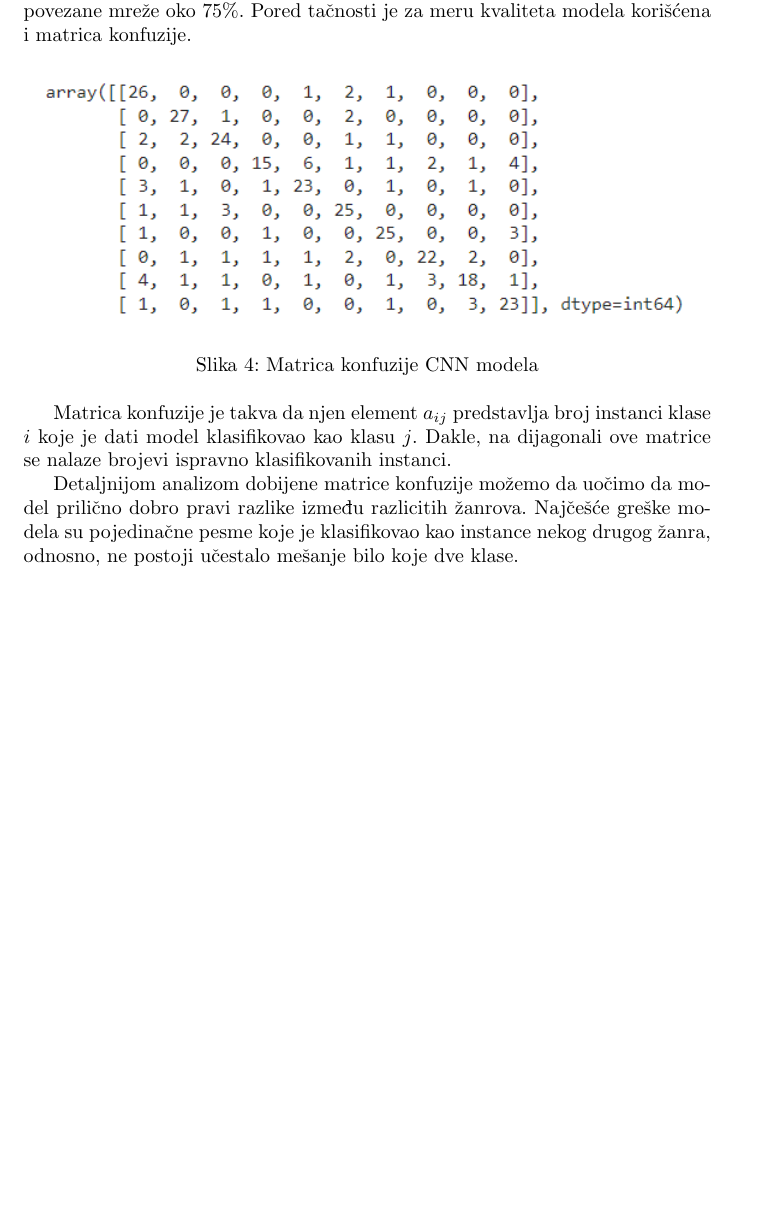
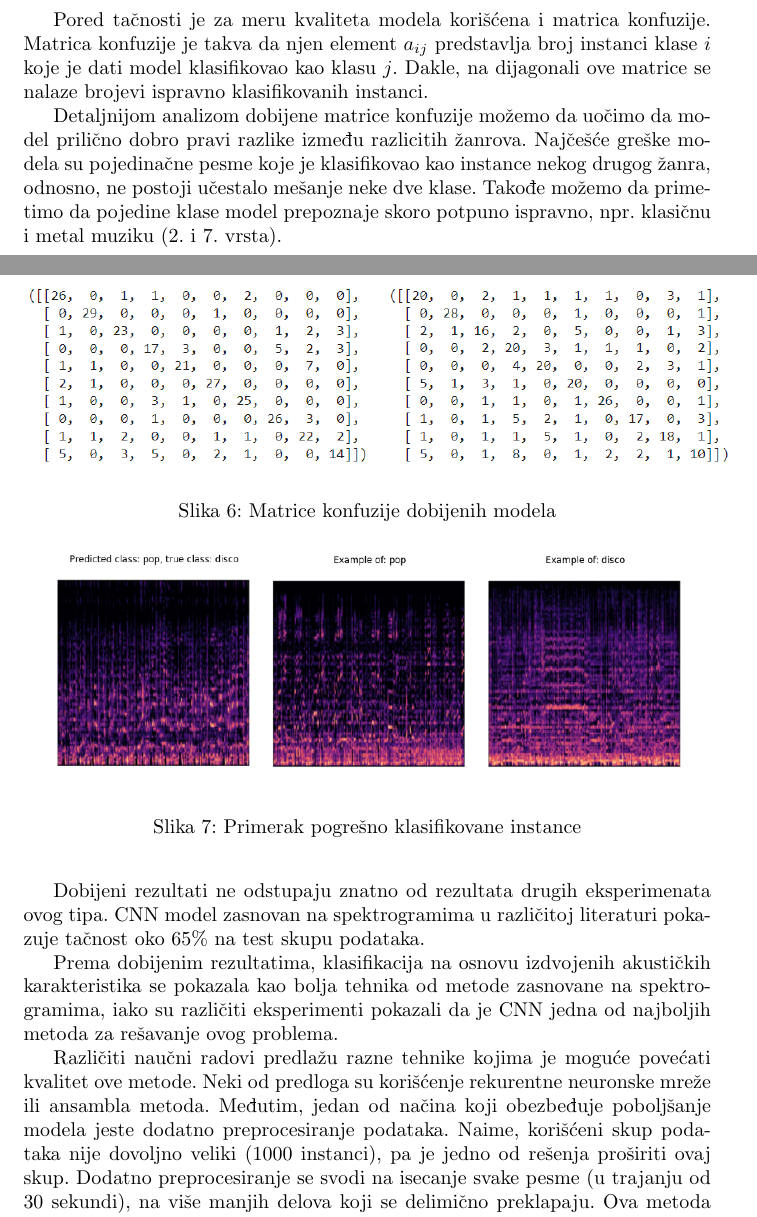
Before and after one commit to lucijamilicic/music-genre-classification, a LaTeX document (tex/music_genre_classification.tex): part of page 7 of 7 before the commit and two parts of pages 8 and 9 of 10 after it, the two joined at a grey line, cut so that both start at the same text, the shorter picture padded with empty space. Compiled offline with pdfLaTeX.

Commit message:
update results and metrics

```diff
--- a/tex/music_genre_classification.tex
+++ b/tex/music_genre_classification.tex
@@ -147,14 +149,12 @@ Za optimizator je u oba slučaja korišćen ''adam'', funkcija greške je katego
 
 Procenu kvaliteta modela vršimo na osnovu test skupa. Ovaj skup sadrži instance koje su modelu nepoznate, tj. koje se nisu koristile za obučavanje. Zbog toga je ovakva ocena reprezentativna.
 
-Dobijeni CNN model pokazuje tačnost oko 65\%, dok je tačnost potpuno povezane mreže oko 75\%. Pored tačnosti je za meru kvaliteta modela korišćena i matrica konfuzije.
+Dobijeni CNN model pokazuje tačnost oko 65\%, dok je tačnost potpuno povezane mreže oko 75\%. Mere tačnosti i greške se računaju tokom svake epohe obučavanja modela i mogu se pratiti na grafiku.
 
 \begin{figure}[h]
 \centering
-\includegraphics[scale=1.2]{matrix}
-\caption{Matrica konfuzije CNN modela}
+\includegraphics[scale=0.7]{history}
+\caption{Mere greške i tačnosti kroz epohe - potpuno povezana mreža}
 \end{figure}
 
-Matrica konfuzije je takva da njen element $a_{ij}$ predstavlja broj instanci klase $i$ koje je dati model klasifikovao kao klasu $j$. Dakle, na dijagonali ove matrice se nalaze brojevi ispravno klasifikovanih instanci.
 
-Detaljnijom analizom dobijene matrice konfuzije možemo da uočimo da model prilično dobro pravi razlike između razlicitih žanrova. Najčešće greške modela su pojedinačne pesme koje je klasifikovao kao instance nekog drugog žanra, odnosno, ne postoji učestalo mešanje bilo koje dve klase.
@@ -160,0 +165,24 @@ Detaljnijom analizom dobijene matrice konfuzije možemo da uočimo da model pril
+\end{figure}
+
+
+Pored tačnosti je za meru kvaliteta modela korišćena i matrica konfuzije. Matrica konfuzije je takva da njen element $a_{ij}$ predstavlja broj instanci klase $i$ koje je dati model klasifikovao kao klasu $j$. Dakle, na dijagonali ove matrice se nalaze brojevi ispravno klasifikovanih instanci.
+
+\begin{figure}[h]
+\centering
+\includegraphics[scale=0.8]{matrix}
+\caption{Matrice konfuzije dobijenih modela}
+\end{figure}
+
+Detaljnijom analizom dobijene matrice konfuzije možemo da uočimo da model prilično dobro pravi razlike između razlicitih žanrova. Najčešće greške modela su pojedinačne pesme koje je klasifikovao kao instance nekog drugog žanra, odnosno, ne postoji učestalo mešanje neke dve klase. Takođe možemo da primetimo da pojedine klase model prepoznaje skoro potpuno ispravno, npr. klasičnu i metal muziku (2. i 7. vrsta).
+
+\begin{figure}[h]
+\centering
+\includegraphics[scale=0.8]{misclassified}
+\caption{Primerak pogrešno klasifikovane instance}
+\end{figure}
+
+Dobijeni rezultati ne odstupaju znatno od rezultata drugih eksperimenata ovog tipa. CNN model zasnovan na spektrogramima u različitoj literaturi pokazuje tačnost oko 65\% na test skupu podataka.
+
+Prema dobijenim rezultatima, klasifikacija na osnovu izdvojenih akustičkih karakteristika se pokazala kao bolja tehnika od metode zasnovane na spektrogramima, iako su različiti eksperimenti pokazali da je CNN jedna od najboljih metoda za rešavanje ovog problema.
+
+Različiti naučni radovi predlažu razne tehnike kojima je moguće povećati kvalitet ove metode. Neki od predloga su korišćenje rekurentne neuronske mreže ili ansambla metoda. Međutim, jedan od načina koji obezbeđuje poboljšanje modela jeste dodatno preprocesiranje podataka. Naime, korišćeni skup podataka nije dovoljno veliki (1000 instanci), pa je jedno od rešenja proširiti ovaj skup. Dodatno preprocesiranje se svodi na isecanje svake pesme (u trajanju od 30 sekundi), na više manjih delova koji se delimično preklapaju. Ova metoda obezbeđuje veći skup za treniranje sa istim podacima kao početni. Takođe se u literaturi mogu sresti različiti načini za preprocesiranje samih audio zapisa, uklanjanje šuma, skaliranje različitih karakteristika zvuka i slično.
```
Also changed, not shown: tex/images/CNN-history.png (added), tex/images/acc.png (added), tex/images/cnn-compared.png (added), tex/images/history.png (added), tex/images/matrix.png, tex/images/misclassified.png (added), tex/music_genre_classification.pdf, tex/music_genre_classification.tex (28 more changed lines), 1 other file.
